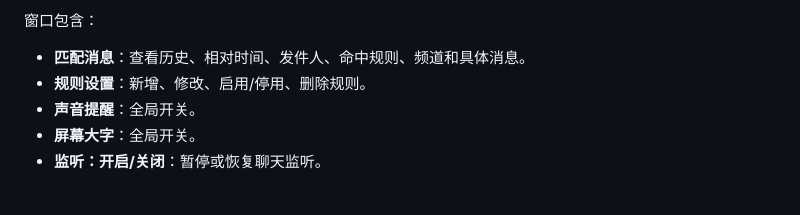
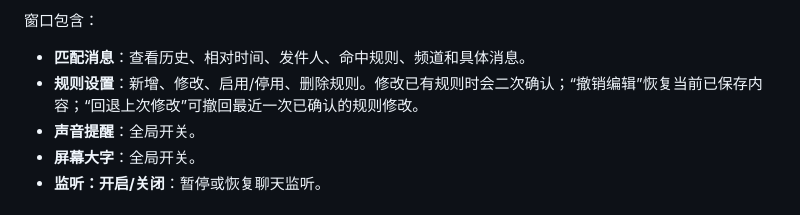
Before and after one commit to delinecnlin/WOW_keywordmonitor, a Markdown page: README.md, the part around the change. Rendered like a GitHub page.

Commit message:
docs: document safer rule editing workflow

```diff
--- a/README.md
+++ b/README.md
@@ -131,7 +131,7 @@ WOW_keywordmonitor
 窗口包含：
 
 - **匹配消息**：查看历史、相对时间、发件人、命中规则、频道和具体消息。
-- **规则设置**：新增、修改、启用/停用、删除规则。
+- **规则设置**：新增、修改、启用/停用、删除规则。修改已有规则时会二次确认；“撤销编辑”恢复当前已保存内容；“回退上次修改”可撤回最近一次已确认的规则修改。
 - **声音提醒**：全局开关。
 - **屏幕大字**：全局开关。
 - **监听：开启/关闭**：暂停或恢复聊天监听。
```
